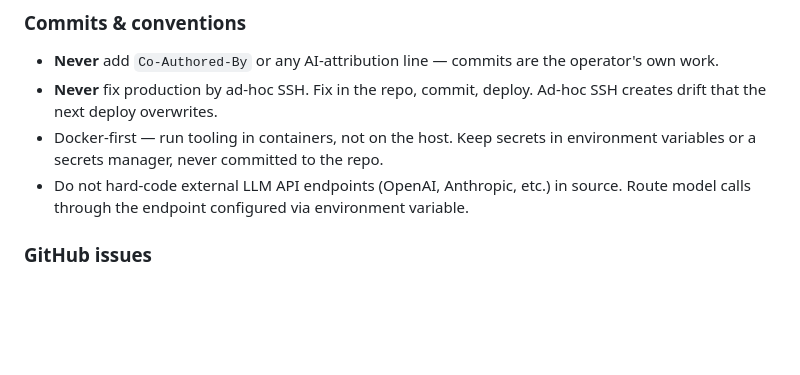
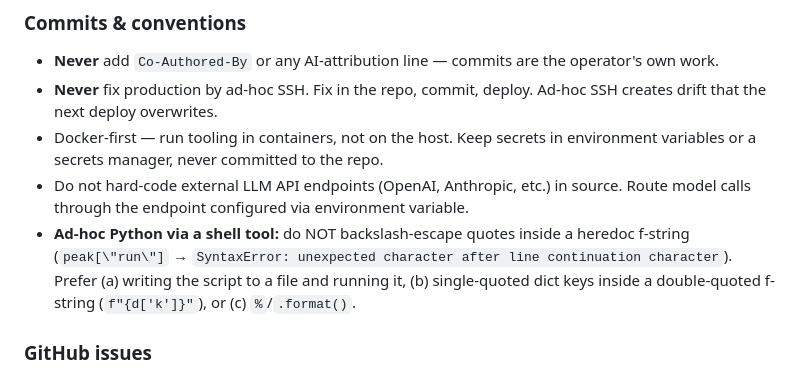
Before and after one commit to frecar/beam, a Markdown page: AGENTS.md, the part around the change. Rendered like a GitHub page; blank space fills up the shorter version.

Commit message:
chore(agents): sync AGENTS.md CORE block (ad-hoc Python f-string guidance) (#185)
Sync of the machine-generated cross-agent CORE block in `AGENTS.md`:
adds a safe-pattern bullet for ad-hoc Python written through shell tools
— never backslash-escape quotes inside a heredoc f-string (`SyntaxError:
unexpected character after line continuation character`); write the
script to a file, use single-quoted dict keys inside a double-quoted
f-string (`f"{d['k']}"`), or use `%`/`.format()`.

Docs-only, generated by the CORE sync script; no behavior change.

```diff
--- a/AGENTS.md
+++ b/AGENTS.md
@@ -31,6 +31,7 @@ These rules bind **every** agent working in this repo — Claude, Codex, OpenCod
 - **Never** fix production by ad-hoc SSH. Fix in the repo, commit, deploy. Ad-hoc SSH creates drift that the next deploy overwrites.
 - Docker-first — run tooling in containers, not on the host. Keep secrets in environment variables or a secrets manager, never committed to the repo.
 - Do not hard-code external LLM API endpoints (OpenAI, Anthropic, etc.) in source. Route model calls through the endpoint configured via environment variable.
+- **Ad-hoc Python via a shell tool:** do NOT backslash-escape quotes inside a heredoc f-string (`peak[\"run\"]` → `SyntaxError: unexpected character after line continuation character`). Prefer (a) writing the script to a file and running it, (b) single-quoted dict keys inside a double-quoted f-string (`f"{d['k']}"`), or (c) `%`/`.format()`.
 
 ### GitHub issues
 - Any non-trivial plan or task becomes a GH issue, before or as you start — the issue is the durable record. Apply **exactly one each** of `type:` (bug/feature/chore/docs/infra), `severity:` (critical/high/medium/low), `status:` (triage/ready/in-progress/blocked/burn-in) at file time.
```
